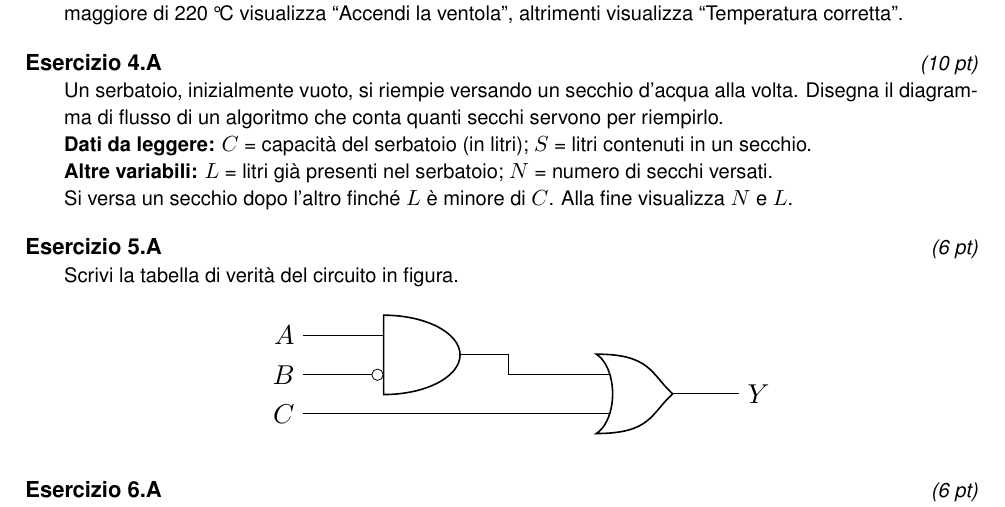
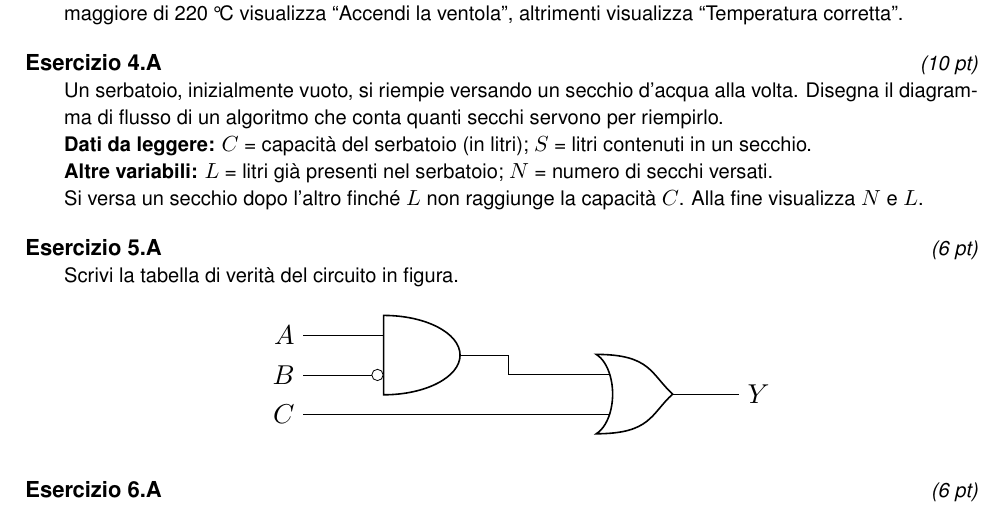
Before and after one commit to alessiolari01/Sistemi_Automatici_3BETC_26-27, a LaTeX problem sheet (Compiti/Verifica_2026_10_24_Sistemi_3BETC/contenuto_verifica.tex, which reads Banca_Esercizi/sistemi/flusso_ciclo_01.tex): part of page 1 of 2, cut so that both start at the same text. Compiled offline with pdfLaTeX.

Commit message:
Sistemi 3BETC: 4.A, finché L non raggiunge la capacità C
Co-Authored-By: Claude Opus 5.5 <noreply@anthropic.com>
Claude-Session: https://claude.ai/code/session_01YZvwE2z2n1yi6KExfZTUfP

```diff
--- a/Banca_Esercizi/sistemi/flusso_ciclo_01.tex
+++ b/Banca_Esercizi/sistemi/flusso_ciclo_01.tex
@@ -13,7 +13,7 @@ Un serbatoio, inizialmente vuoto, si riempie versando un secchio d'acqua alla vo
 Disegna il diagramma di flusso di un algoritmo che conta quanti secchi servono per riempirlo.\\
 \textbf{Dati da leggere:} $C$ = capacità del serbatoio (in litri); $S$ = litri contenuti in un secchio.\\
 \textbf{Altre variabili:} $L$ = litri già presenti nel serbatoio; $N$ = numero di secchi versati.\\
-Si versa un secchio dopo l'altro finché $L$ è minore di $C$. Alla fine visualizza $N$ e $L$.}{%
+Si versa un secchio dopo l'altro finché $L$ non raggiunge la capacità $C$. Alla fine visualizza $N$ e $L$.}{%
 Disegna il diagramma di flusso di un algoritmo che
 svuota un magazzino con delle spedizioni. Legge il numero $Q$ di pezzi presenti in magazzino e il
 numero $S$ di pezzi che partono con ogni spedizione. Finché $Q$ è maggiore o uguale a $S$ si fa una
```
